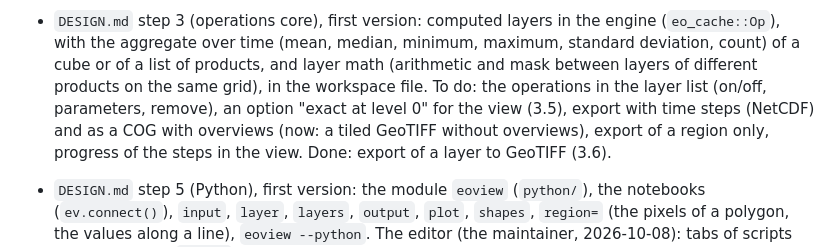
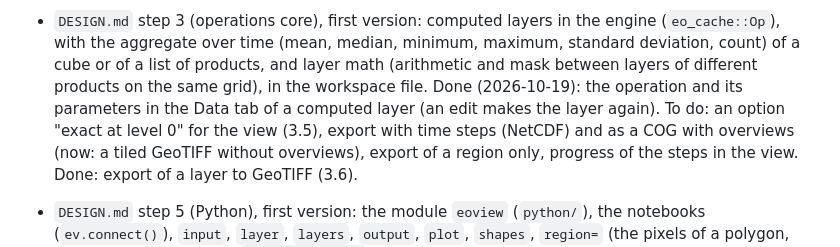
Before and after one commit to polymood/eoview, a Markdown page: NEXT.md, the part around one of its changes. Drawn GitHub-style.

```diff
--- a/NEXT.md
+++ b/NEXT.md
@@ -24,8 +24,8 @@ Work rule (the maintainer, 2026-10-06): add functions first. Keep the tests shor
 - `DESIGN.md` step 3 (operations core), first version: computed layers in the engine (`eo_cache::Op`),
   with the aggregate over time (mean, median, minimum, maximum, standard deviation, count) of a cube or
   of a list of products, and layer math (arithmetic and mask between layers of different products on
-  the same grid), in the workspace file. To do: the operations in the layer list (on/off, parameters,
-  remove), an option "exact at level 0" for the view (3.5), export with time steps (NetCDF) and as a
+  the same grid), in the workspace file. Done (2026-10-19): the operation and its parameters in the Data
+  tab of a computed layer (an edit makes the layer again). To do: an option "exact at level 0" for the view (3.5), export with time steps (NetCDF) and as a
   COG with overviews (now: a tiled GeoTIFF without overviews), export of a region only, progress of the
   steps in the view. Done: export of a layer to GeoTIFF (3.6).
 - `DESIGN.md` step 5 (Python), first version: the module `eoview` (`python/`), the notebooks
```
Also changed, not shown: other parts of NEXT.md (+67 -45 lines), CHANGELOG.md (+14 -0 lines).
